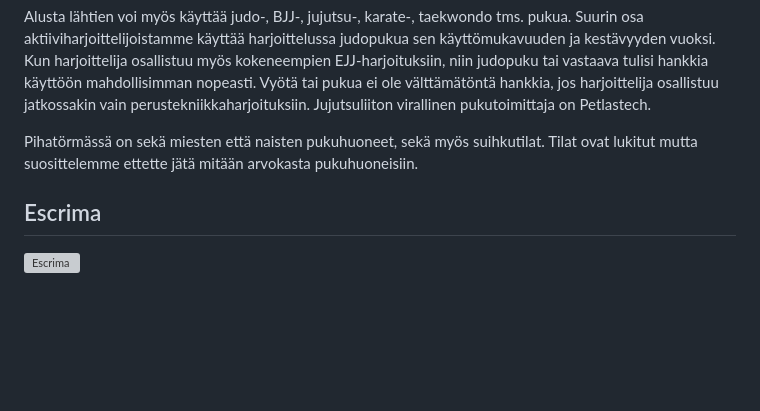
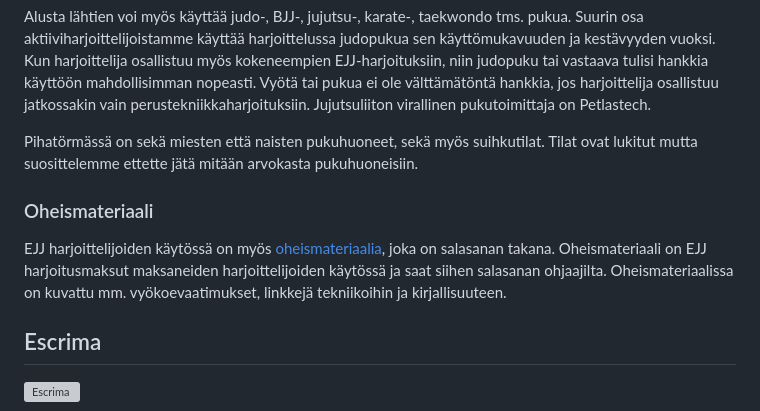
Before and after one commit to Takado1974/Takado1974.github.io, a Markdown page: pages/fi/lajikuvaukset.md, the part around the change. Drawn GitHub-style; blank space fills up the shorter version; grey boxes are pictures that could not be loaded.

```diff
--- a/pages/fi/lajikuvaukset.md
+++ b/pages/fi/lajikuvaukset.md
@@ -68,6 +68,10 @@ Alusta lähtien voi myös käyttää judo-, BJJ-, jujutsu-, karate-, taekwondo t
 
 Pihatörmässä on sekä miesten että naisten pukuhuoneet, sekä myös suihkutilat. Tilat ovat lukitut mutta suosittelemme ettette jätä mitään arvokasta pukuhuoneisiin.
 
+### Oheismateriaali
+EJJ harjoittelijoiden käytössä on myös [oheismateriaalia](https://mkomu.kapsi.fi/takado/ejj/oheismateriaali/), joka on salasanan takana. Oheismateriaali on EJJ harjoitusmaksut maksaneiden harjoittelijoiden käytössä ja saat siihen  salasanan ohjaajilta. Oheismateriaalissa on kuvattu mm. vyökoevaatimukset, linkkejä tekniikoihin ja kirjallisuuteen.
+
+
 <h2 id="escrima">Escrima</h2>
 
 ![Escrima](images/lajit_escrima.jpg)
```
Also changed, not shown: pages/en/lajikuvaukset.md (+3 -0 lines).
